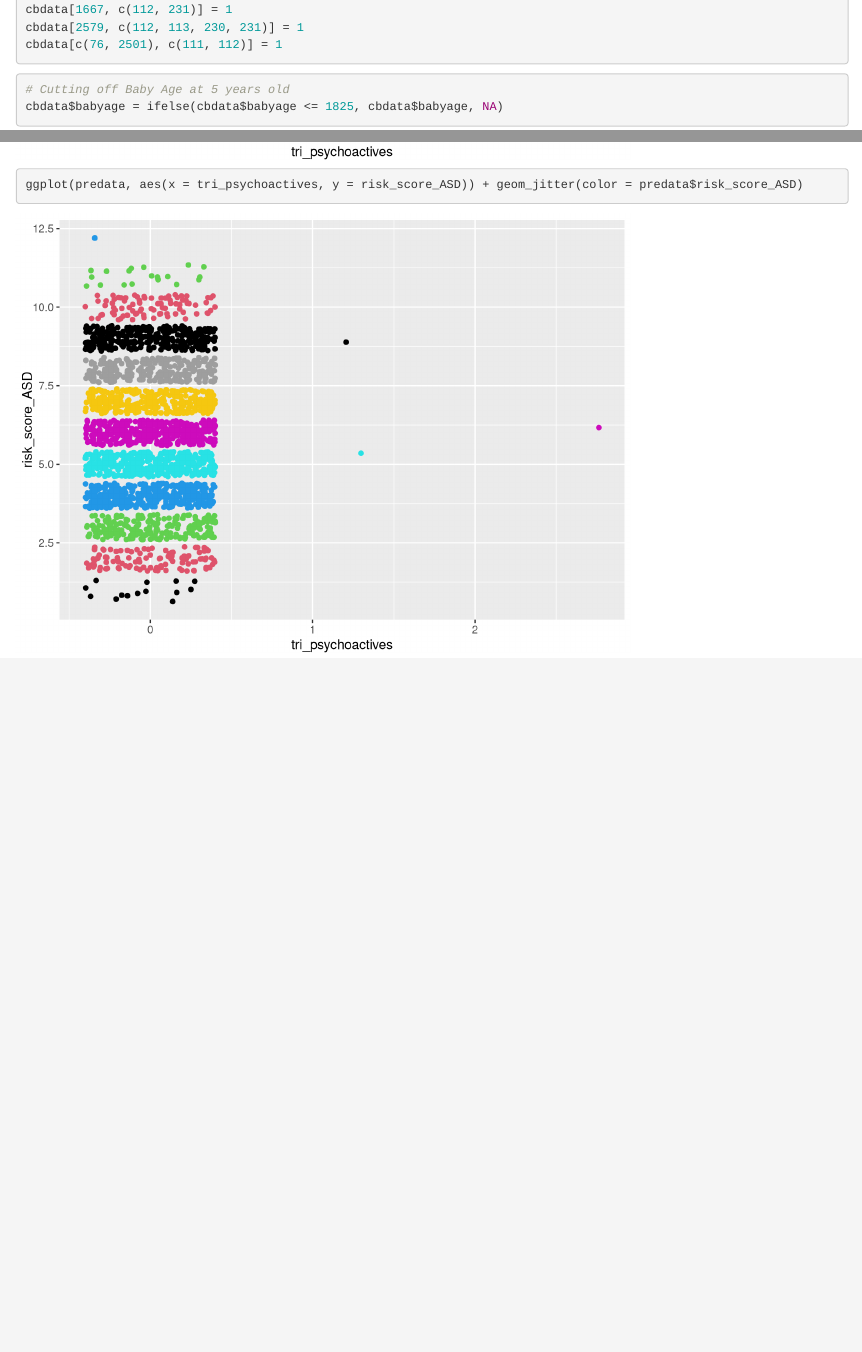
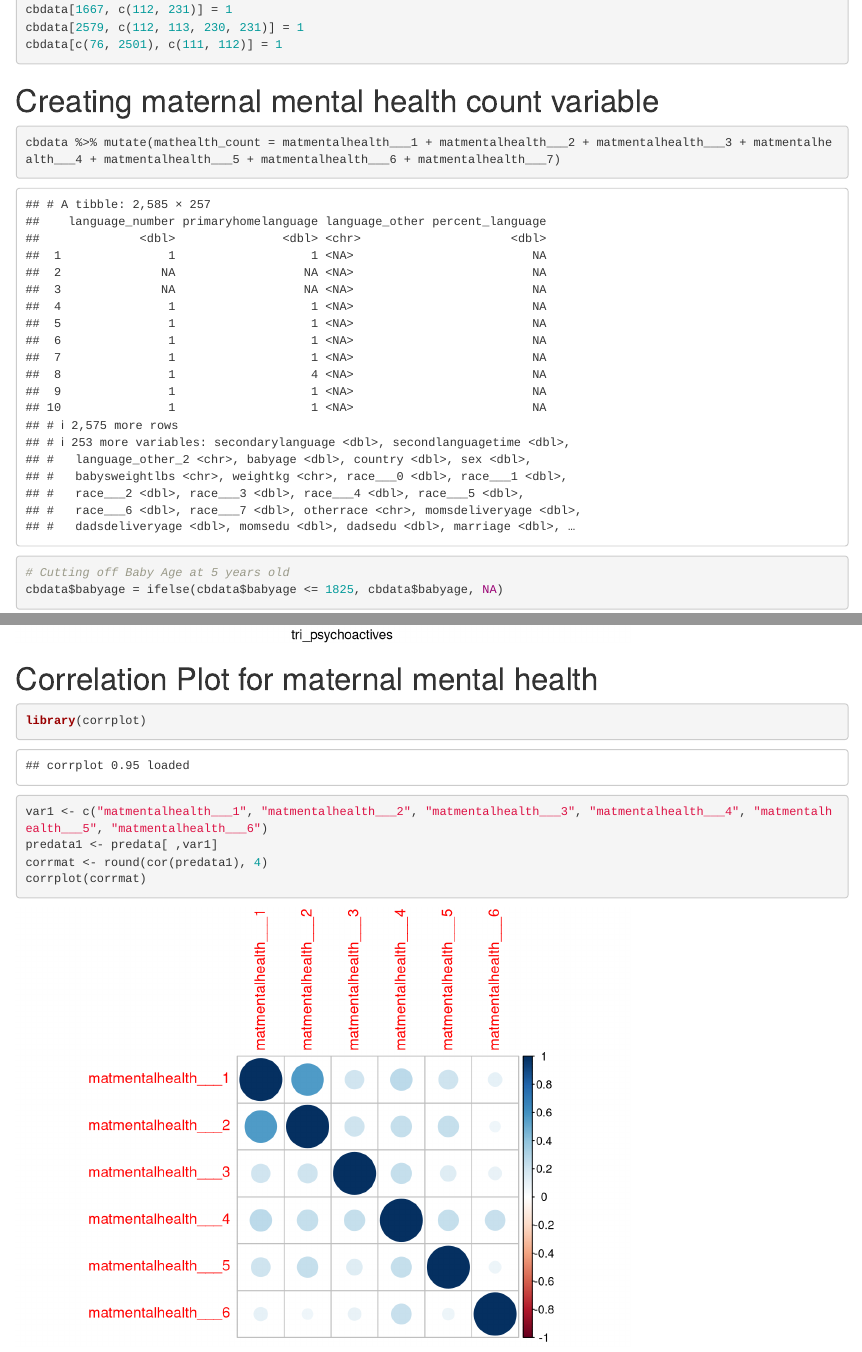
Before and after one commit to clairemark38/141SL-Autism, an R Markdown document (141SL_AutismPrenatal.Rmd): the page in a window 1100 px wide, from 3410 px down, and a second part further down, joined at a grey line. Rendered offline with R 4.5, knitr and Pandoc, with nearby package versions; code that draws random numbers runs with fixed seeds of ours.

Commit message:
Update 141SL_AutismPrenatal.Rmd
Add in mental health count and corrplot.

````diff
--- a/141SL_AutismPrenatal.Rmd
+++ b/141SL_AutismPrenatal.Rmd
@@ -118,6 +118,12 @@ cbdata[2579, c(112, 113, 230, 231)] = 1
 cbdata[c(76, 2501), c(111, 112)] = 1
 ```
 
+# Creating maternal mental health count variable
+
+```{r}
+cbdata %>% mutate(mathealth_count = matmentalhealth___1 + matmentalhealth___2 + matmentalhealth___3 + matmentalhealth___4 + matmentalhealth___5 + matmentalhealth___6 + matmentalhealth___7)
+```
+
 ```{r}
 # Cutting off Baby Age at 5 years old
 cbdata$babyage = ifelse(cbdata$babyage <= 1825, cbdata$babyage, NA)
@@ -218,3 +222,14 @@ ggplot(predata, aes(x = tri_opioids, y = risk_score_ASD)) + geom_jitter(color =
 ggplot(predata, aes(x = tri_psychoactives, y = risk_score_ASD, group = tri_psychoactives)) + geom_boxplot()
 ggplot(predata, aes(x = tri_psychoactives, y = risk_score_ASD)) + geom_jitter(color = predata$risk_score_ASD)
 ```
+
+# Correlation Plot for maternal mental health
+
+```{r}
+library(corrplot)
+
+var1 <- c("matmentalhealth___1", "matmentalhealth___2", "matmentalhealth___3", "matmentalhealth___4", "matmentalhealth___5", "matmentalhealth___6")
+predata1 <- predata[ ,var1]
+corrmat <- round(cor(predata1), 4)
+corrplot(corrmat)
+```
````
Also changed, not shown: 141SL_AutismPrenatal.Rmd (2 more changed lines).
